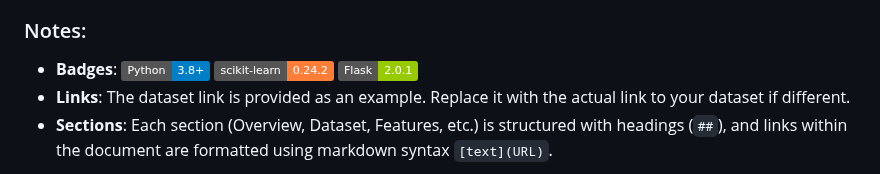
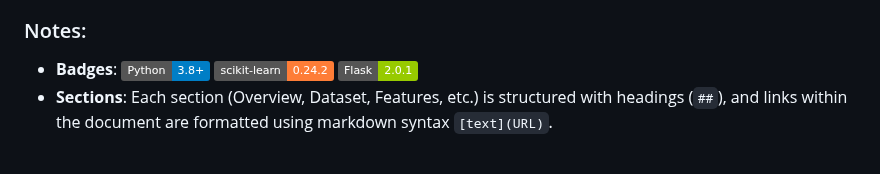
Before and after one commit to abhinav-123457/Diabetes-Prediction-System, a Markdown page: README.md, the part around the change. Drawn GitHub-style; badges without logos.

```diff
--- a/README.md
+++ b/README.md
@@ -87,7 +87,6 @@ This project is licensed under the MIT License. See the [LICENSE](LICENSE) file
 ### Notes:
 
 - **Badges**:  ![Python](https://img.shields.io/badge/Python-3.8%2B-blue)  ![scikit-learn](https://img.shields.io/badge/scikit--learn-0.24.2-orange)  ![Flask](https://img.shields.io/badge/Flask-2.0.1-green)
-- **Links**: The dataset link is provided as an example. Replace it with the actual link to your dataset if different.
 - **Sections**: Each section (Overview, Dataset, Features, etc.) is structured with headings (`##`), and links within the document are formatted using markdown syntax `[text](URL)`.
 
 This README.md template provides a structured and informative format to showcase your project on GitHub, ensuring it is clear and accessible to potential users and contributors. Adjust the content and sections based on your project's specific details and requirements.
```
